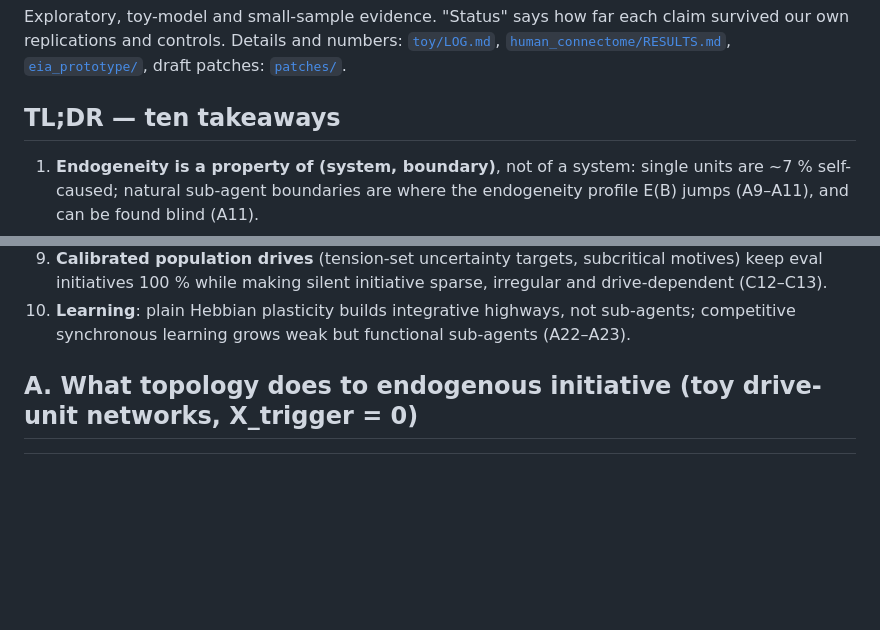
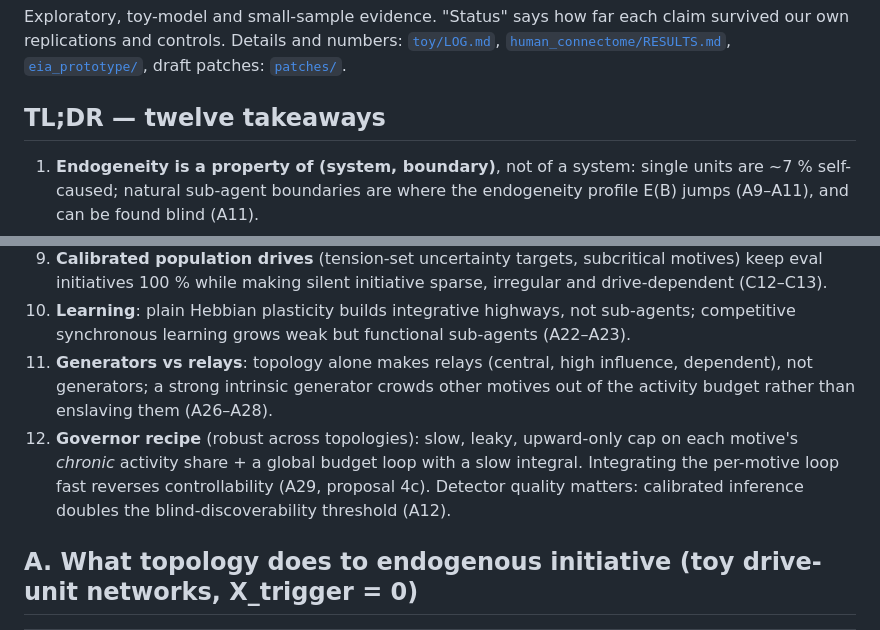
Before and after one commit to errorlogy/eia, a Markdown page: research/endogeneity_topology/FINDINGS.md, 2 parts joined by grey strips. Drawn GitHub-style; blank space fills up the shorter version.

Commit message:
docs(endogeneity-topology): TL;DR extended to ticks 1-97
Co-Authored-By: Claude Opus 5.5 <noreply@anthropic.com>

```diff
--- a/research/endogeneity_topology/FINDINGS.md
+++ b/research/endogeneity_topology/FINDINGS.md
@@ -5,7 +5,7 @@ replications and controls. Details and numbers: [`toy/LOG.md`](toy/LOG.md),
 [`human_connectome/RESULTS.md`](human_connectome/RESULTS.md), [`eia_prototype/`](eia_prototype/),
 draft patches: [`patches/`](patches/).
 
-## TL;DR — ten takeaways
+## TL;DR — twelve takeaways
 
 1. **Endogeneity is a property of (system, boundary)**, not of a system: single units are ~7 % self-caused; natural
    sub-agent boundaries are where the endogeneity profile E(B) jumps (A9–A11), and can be found blind (A11).
@@ -29,6 +29,11 @@ draft patches: [`patches/`](patches/).
    while making silent initiative sparse, irregular and drive-dependent (C12–C13).
 10. **Learning**: plain Hebbian plasticity builds integrative highways, not sub-agents; competitive synchronous learning
     grows weak but functional sub-agents (A22–A23).
+11. **Generators vs relays**: topology alone makes relays (central, high influence, dependent), not generators; a strong
+    intrinsic generator crowds other motives out of the activity budget rather than enslaving them (A26–A28).
+12. **Governor recipe** (robust across topologies): slow, leaky, upward-only cap on each motive's *chronic* activity
+    share + a global budget loop with a slow integral. Integrating the per-motive loop fast reverses controllability
+    (A29, proposal 4c). Detector quality matters: calibrated inference doubles the blind-discoverability threshold (A12).
 
 ## A. What topology does to endogenous initiative (toy drive-unit networks, X_trigger = 0)
 
```
Also changed, not shown: other parts of research/endogeneity_topology/FINDINGS.md (+1 -1 lines).
